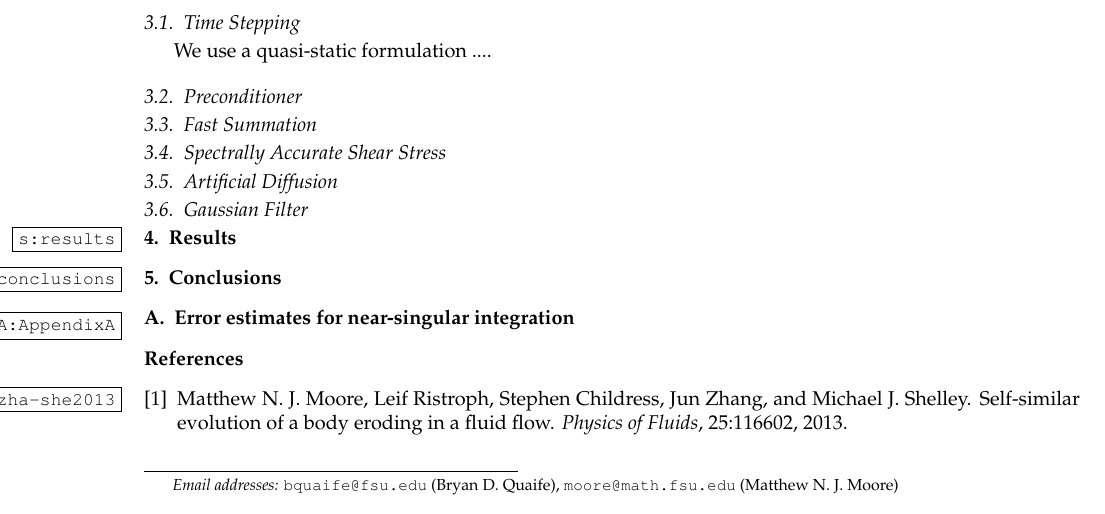
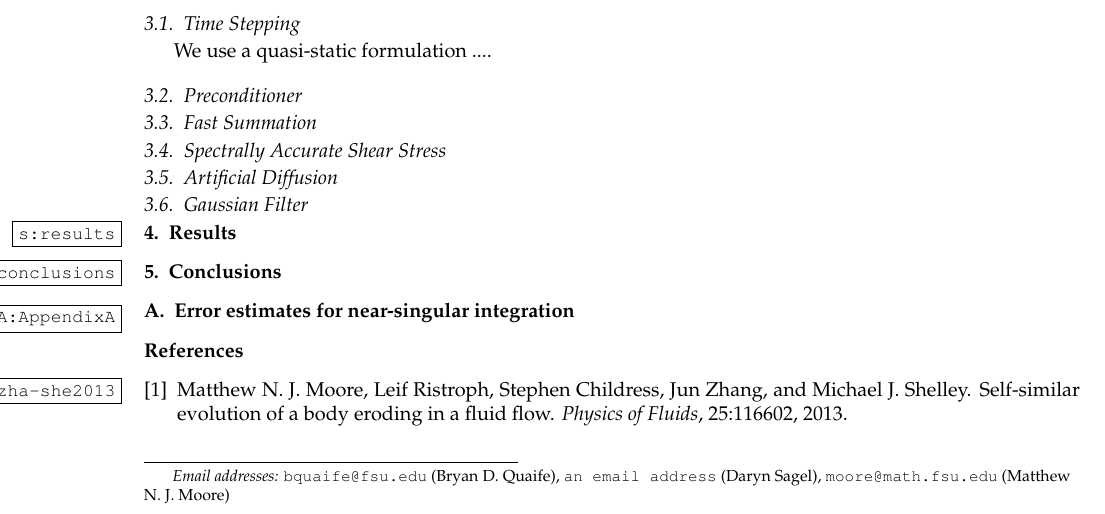
Before and after one commit to quaife/erosion, a LaTeX paper (docs/papers/methods/erosion_methods.tex): part of the page, cut so that both start at the same text. Compiled offline with pdfLaTeX.

Commit message:
added Daryn to methods paper

```diff
--- a/docs/papers/methods/erosion_methods.tex
+++ b/docs/papers/methods/erosion_methods.tex
@@ -24,6 +24,7 @@
 \title{Methods paper for erosion}
 
 \author[fsu1]{Bryan D.~Quaife} \ead{bquaife@fsu.edu}
+\author[fsu3]{Daryn Sagel} \ead{an email address}
 \author[fsu2]{Matthew N.~J.~Moore}\ead{moore@math.fsu.edu}
 \address[fsu1]{Department of Scientific Computing, Florida State
 University, Tallahassee, FL, 32306.}
```
